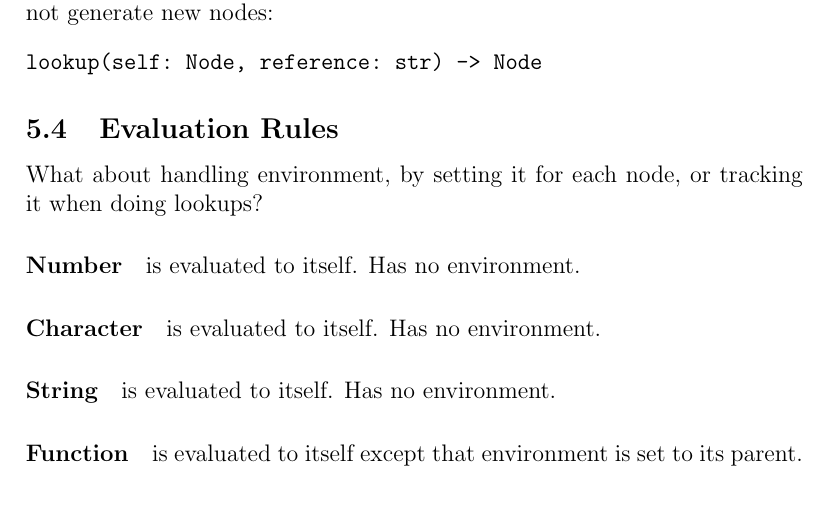
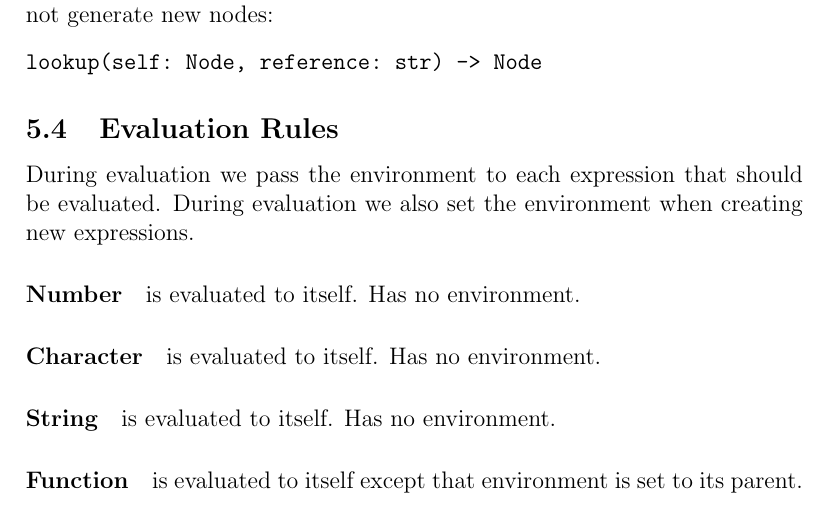
Before and after one commit to mabur/mang_lang, a LaTeX document (documents/manglang.tex): part of page 4 of 4, cut so that both start at the same text. Compiled offline with pdfLaTeX.

Commit message:
Update manglang.tex

```diff
--- a/documents/manglang.tex
+++ b/documents/manglang.tex
@@ -96,7 +96,7 @@ lookup(self: Node, reference: str) -> Node
 \end{verbatim}
 
 \subsection{Evaluation Rules}
-What about handling environment, by setting it for each node, or tracking it when doing lookups?
+During evaluation we pass the environment to each expression that should be evaluated. During evaluation we also set the environment when creating new expressions.
 
 \paragraph{Number} is evaluated to itself. Has no environment.
 \paragraph{Character} is evaluated to itself. Has no environment.
```
